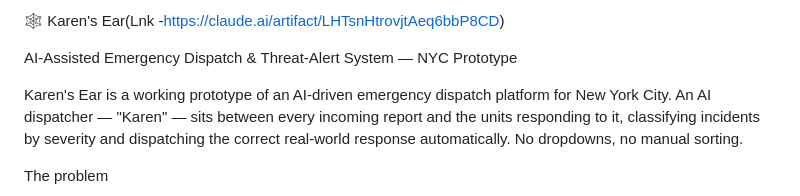
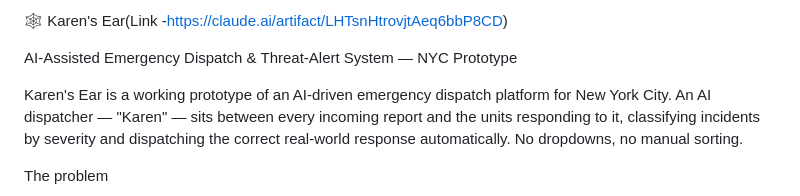
Before and after one commit to jeevanmajhi2008-sudo/Xerxes-project, a Markdown page: README.md, the part around the change. GitHub-like rendering.

Commit message:
Fix link formatting in README.md

```diff
--- a/README.md
+++ b/README.md
@@ -1,4 +1,4 @@
-🕸️ Karen's Ear(Lnk -https://claude.ai/artifact/LHTsnHtrovjtAeq6bbP8CD)
+🕸️ Karen's Ear(Link -https://claude.ai/artifact/LHTsnHtrovjtAeq6bbP8CD)
 
 AI-Assisted Emergency Dispatch & Threat-Alert System — NYC Prototype
 
```
